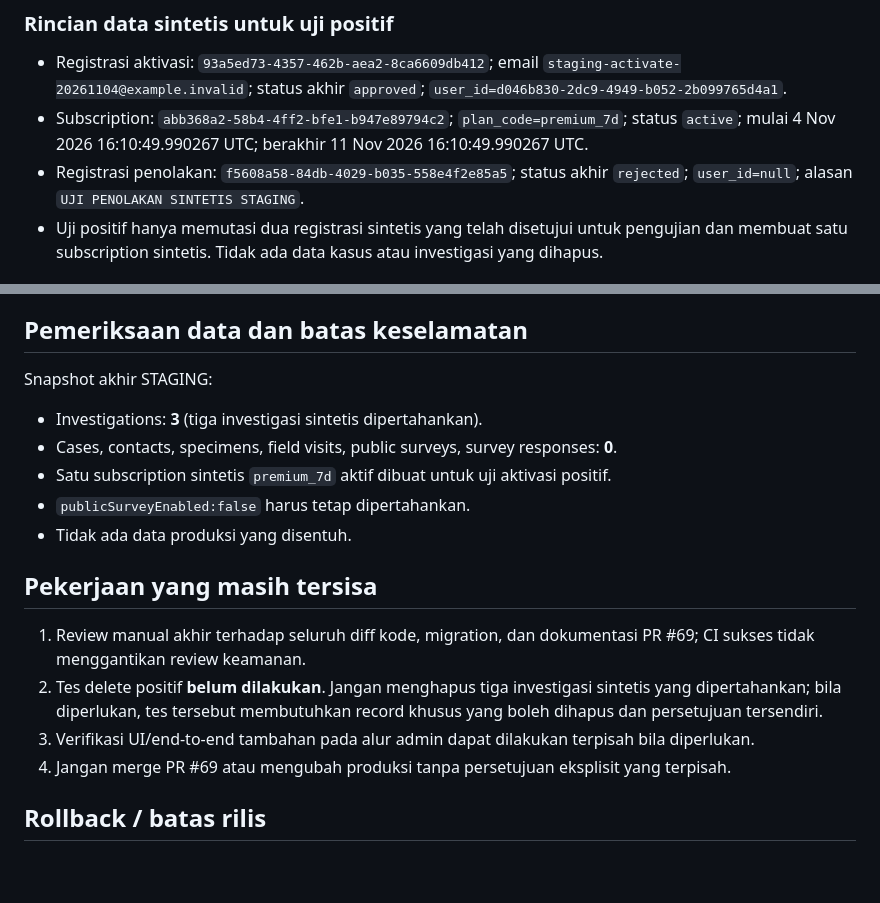
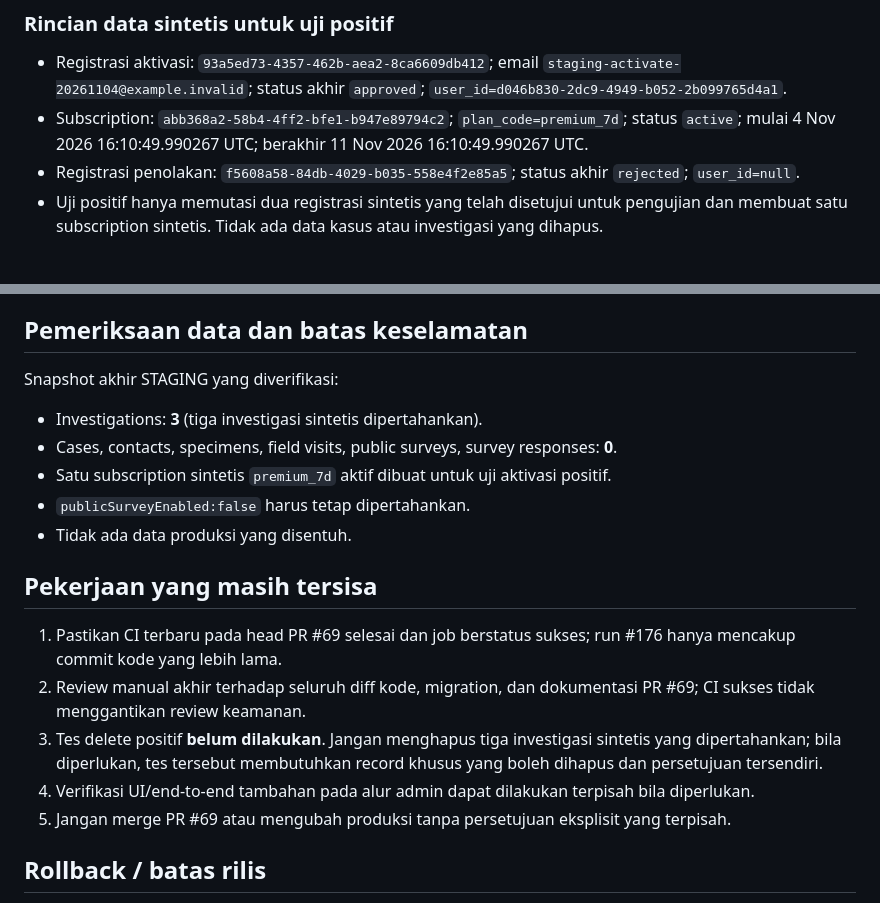
Before and after one commit to Dayat-surv/GORUT-OUTBREAK-AI, a Markdown page: security/reviews/20261104-edge-function-runtime-staging-test-runbook.md, 2 parts joined by grey strips. GitHub-like rendering; blank space fills up the shorter version.

```diff
--- a/security/reviews/20261104-edge-function-runtime-staging-test-runbook.md
+++ b/security/reviews/20261104-edge-function-runtime-staging-test-runbook.md
@@ -47,7 +61,7 @@
 
 - Registrasi aktivasi: `93a5ed73-4357-462b-aea2-8ca6609db412`; email `staging-activate-20261104@example.invalid`; status akhir `approved`; `user_id=d046b830-2dc9-4949-b052-2b099765d4a1`.
 - Subscription: `abb368a2-58b4-4ff2-bfe1-b947e89794c2`; `plan_code=premium_7d`; status `active`; mulai 4 Nov 2026 16:10:49.990267 UTC; berakhir 11 Nov 2026 16:10:49.990267 UTC.
-- Registrasi penolakan: `f5608a58-84db-4029-b035-558e4f2e85a5`; status akhir `rejected`; `user_id=null`; alasan `UJI PENOLAKAN SINTETIS STAGING`.
+- Registrasi penolakan: `f5608a58-84db-4029-b035-558e4f2e85a5`; status akhir `rejected`; `user_id=null`.
 - Uji positif hanya memutasi dua registrasi sintetis yang telah disetujui untuk pengujian dan membuat satu subscription sintetis. Tidak ada data kasus atau investigasi yang dihapus.
 
 ## Hak akses database setelah cutover
@@ -67,7 +81,7 @@ Edge Functions memanggil RPC baru melalui konteks server `supabaseAdmin`; browse
 
 ## Pemeriksaan data dan batas keselamatan
 
-Snapshot akhir STAGING:
+Snapshot akhir STAGING yang diverifikasi:
 - Investigations: **3** (tiga investigasi sintetis dipertahankan).
 - Cases, contacts, specimens, field visits, public surveys, survey responses: **0**.
 - Satu subscription sintetis `premium_7d` aktif dibuat untuk uji aktivasi positif.
@@ -76,10 +90,11 @@ Snapshot akhir STAGING:
 
 ## Pekerjaan yang masih tersisa
 
-1. Review manual akhir terhadap seluruh diff kode, migration, dan dokumentasi PR #69; CI sukses tidak menggantikan review keamanan.
-2. Tes delete positif **belum dilakukan**. Jangan menghapus tiga investigasi sintetis yang dipertahankan; bila diperlukan, tes tersebut membutuhkan record khusus yang boleh dihapus dan persetujuan tersendiri.
-3. Verifikasi UI/end-to-end tambahan pada alur admin dapat dilakukan terpisah bila diperlukan.
-4. Jangan merge PR #69 atau mengubah produksi tanpa persetujuan eksplisit yang terpisah.
+1. Pastikan CI terbaru pada head PR #69 selesai dan job berstatus sukses; run #176 hanya mencakup commit kode yang lebih lama.
+2. Review manual akhir terhadap seluruh diff kode, migration, dan dokumentasi PR #69; CI sukses tidak menggantikan review keamanan.
+3. Tes delete positif **belum dilakukan**. Jangan menghapus tiga investigasi sintetis yang dipertahankan; bila diperlukan, tes tersebut membutuhkan record khusus yang boleh dihapus dan persetujuan tersendiri.
+4. Verifikasi UI/end-to-end tambahan pada alur admin dapat dilakukan terpisah bila diperlukan.
+5. Jangan merge PR #69 atau mengubah produksi tanpa persetujuan eksplisit yang terpisah.
 
 ## Rollback / batas rilis
 
```
Also changed, not shown: other parts of security/reviews/20261104-edge-function-runtime-staging-test-runbook.md (+25 -11 lines).
